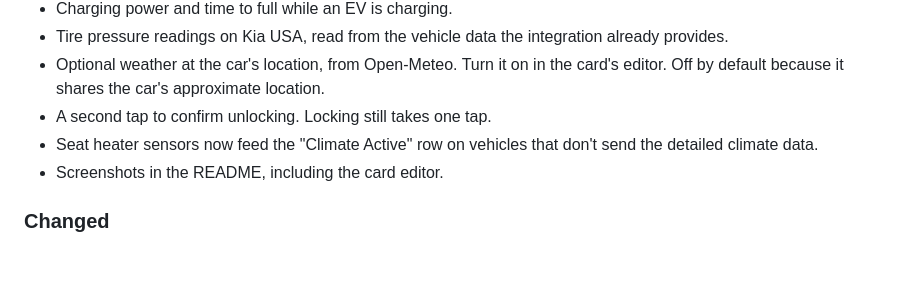
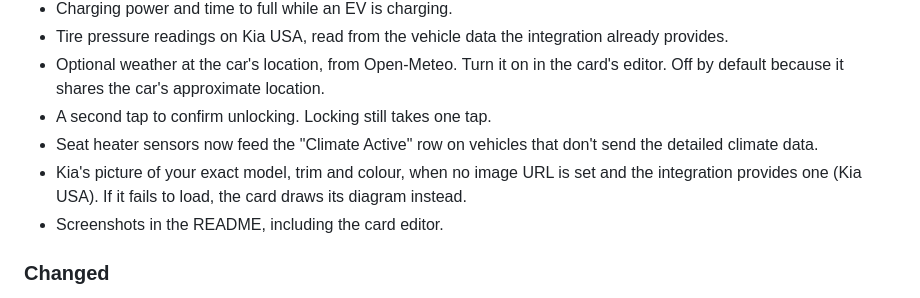
Before and after one commit to auadix/ha-kia-card, a Markdown page: CHANGELOG.md, the part around the change. Rendered like a GitHub page; blank space fills up the shorter version.

```diff
--- a/CHANGELOG.md
+++ b/CHANGELOG.md
@@ -16,6 +16,7 @@ Planned as 2.13.0. Available for testing as the `v2.13.0-beta` pre-releases.
 - Optional weather at the car's location, from Open-Meteo. Turn it on in the card's editor. Off by default because it shares the car's approximate location.
 - A second tap to confirm unlocking. Locking still takes one tap.
 - Seat heater sensors now feed the "Climate Active" row on vehicles that don't send the detailed climate data.
+- Kia's picture of your exact model, trim and colour, when no image URL is set and the integration provides one (Kia USA). If it fails to load, the card draws its diagram instead.
 - Screenshots in the README, including the card editor.
 
 ### Changed
```
Also changed, not shown: README.md (+3 -3 lines), docs/images/alerts.png, docs/images/climate.png, docs/images/editor.png, docs/images/ev-charging.png, docs/images/overview.png, 2 other files.
